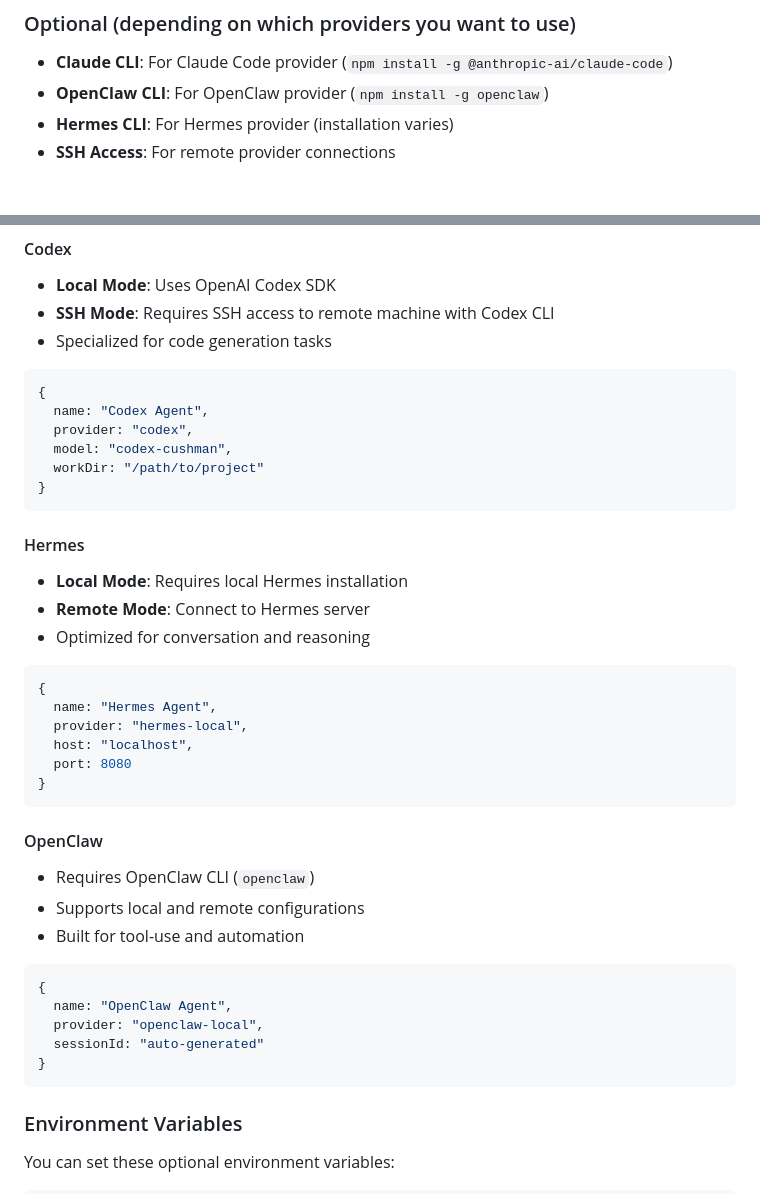
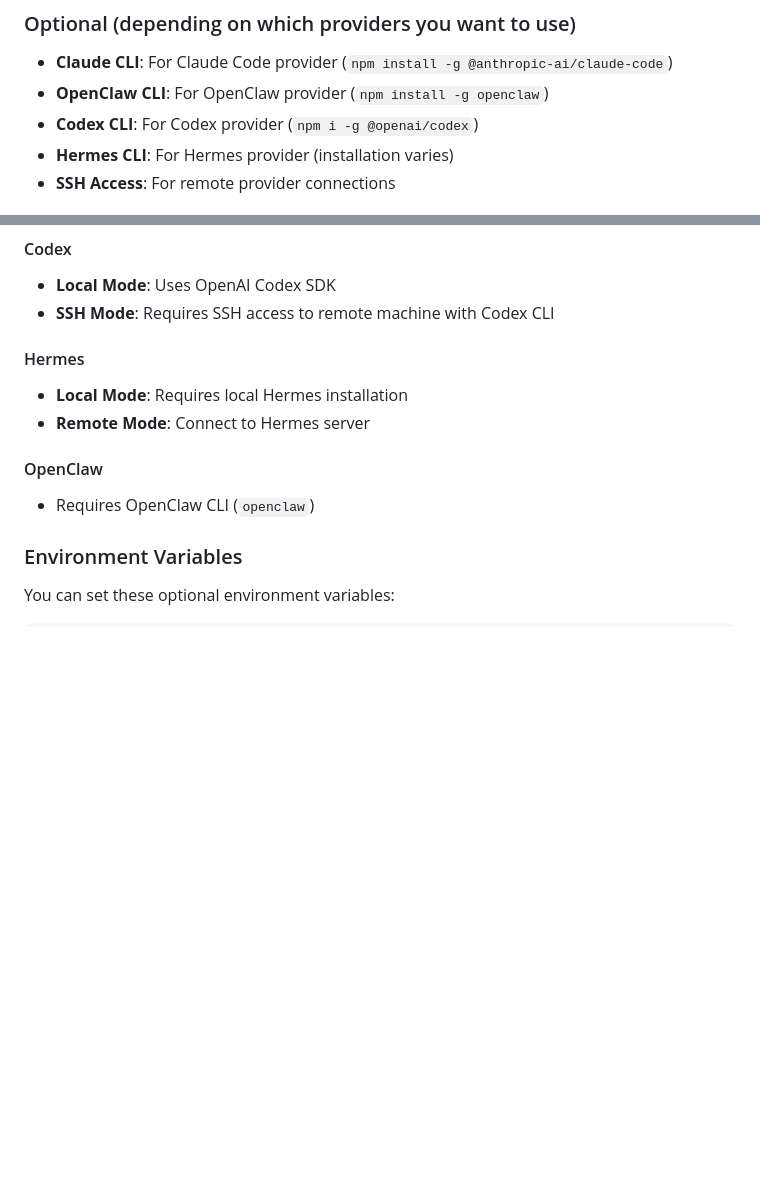
Before and after one commit to Potarix/agent-hub, a Markdown page: README.md, 2 parts joined by grey strips. Rendered like a GitHub page; blank space fills up the shorter version.

Commit message:
more wokr

````diff
--- a/README.md
+++ b/README.md
@@ -28,6 +28,7 @@ Before running Agent Hub, ensure you have the following installed:
 ### Optional (depending on which providers you want to use)
 - **Claude CLI**: For Claude Code provider (`npm install -g @anthropic-ai/claude-code`)
 - **OpenClaw CLI**: For OpenClaw provider (`npm install -g openclaw`)
+- **Codex CLI**: For Codex provider (`npm i -g @openai/codex`)
 - **Hermes CLI**: For Hermes provider (installation varies)
 - **SSH Access**: For remote provider connections
 
@@ -82,43 +83,14 @@ When you launch Agent Hub, you can add agents by clicking the "+" button and con
 #### Codex
 - **Local Mode**: Uses OpenAI Codex SDK
 - **SSH Mode**: Requires SSH access to remote machine with Codex CLI
-- Specialized for code generation tasks
 
-```javascript
-{
-  name: "Codex Agent",
-  provider: "codex",
-  model: "codex-cushman",
-  workDir: "/path/to/project"
-}
-```
 
 #### Hermes
 - **Local Mode**: Requires local Hermes installation
 - **Remote Mode**: Connect to Hermes server
-- Optimized for conversation and reasoning
-
-```javascript
-{
-  name: "Hermes Agent",
-  provider: "hermes-local",
-  host: "localhost",
-  port: 8080
-}
-```
 
 #### OpenClaw
 - Requires OpenClaw CLI (`openclaw`)
-- Supports local and remote configurations
-- Built for tool-use and automation
-
-```javascript
-{
-  name: "OpenClaw Agent",
-  provider: "openclaw-local",
-  sessionId: "auto-generated"
-}
-```
 
 ### Environment Variables
 
````
